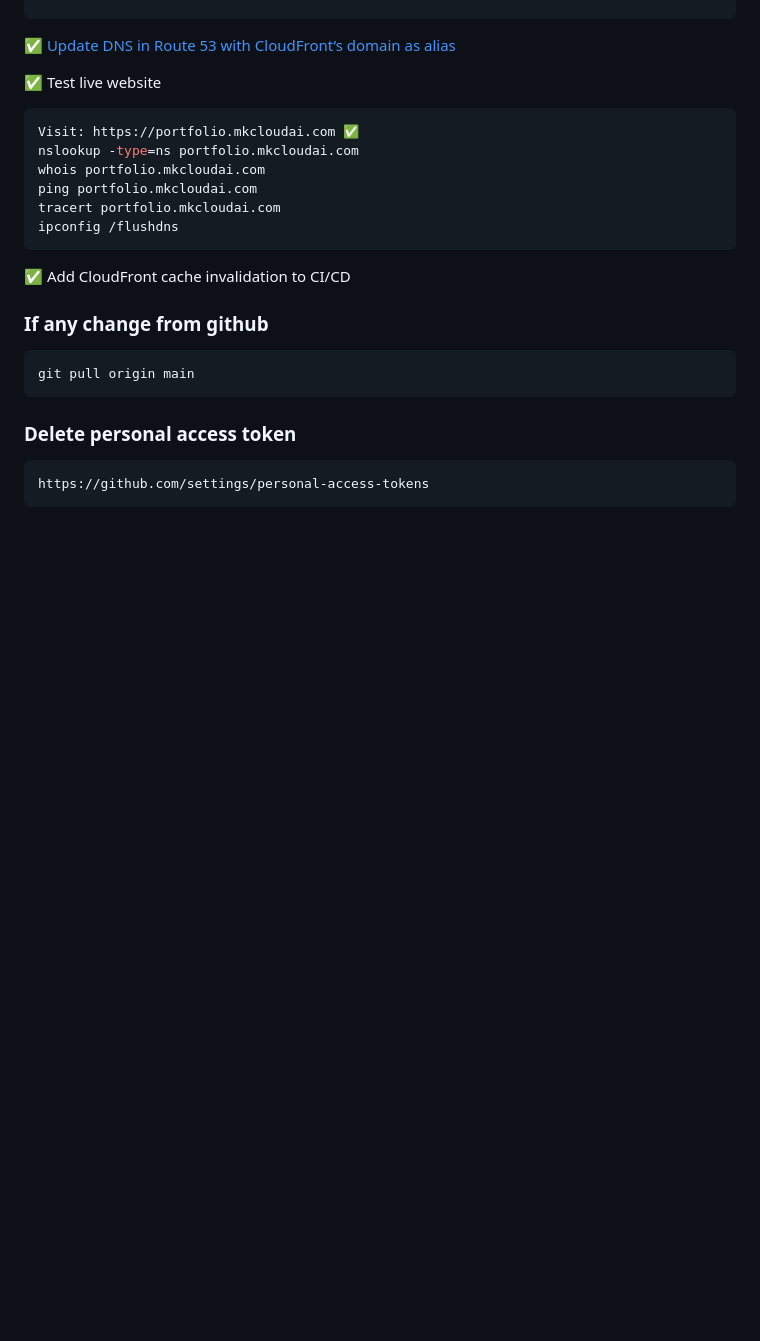
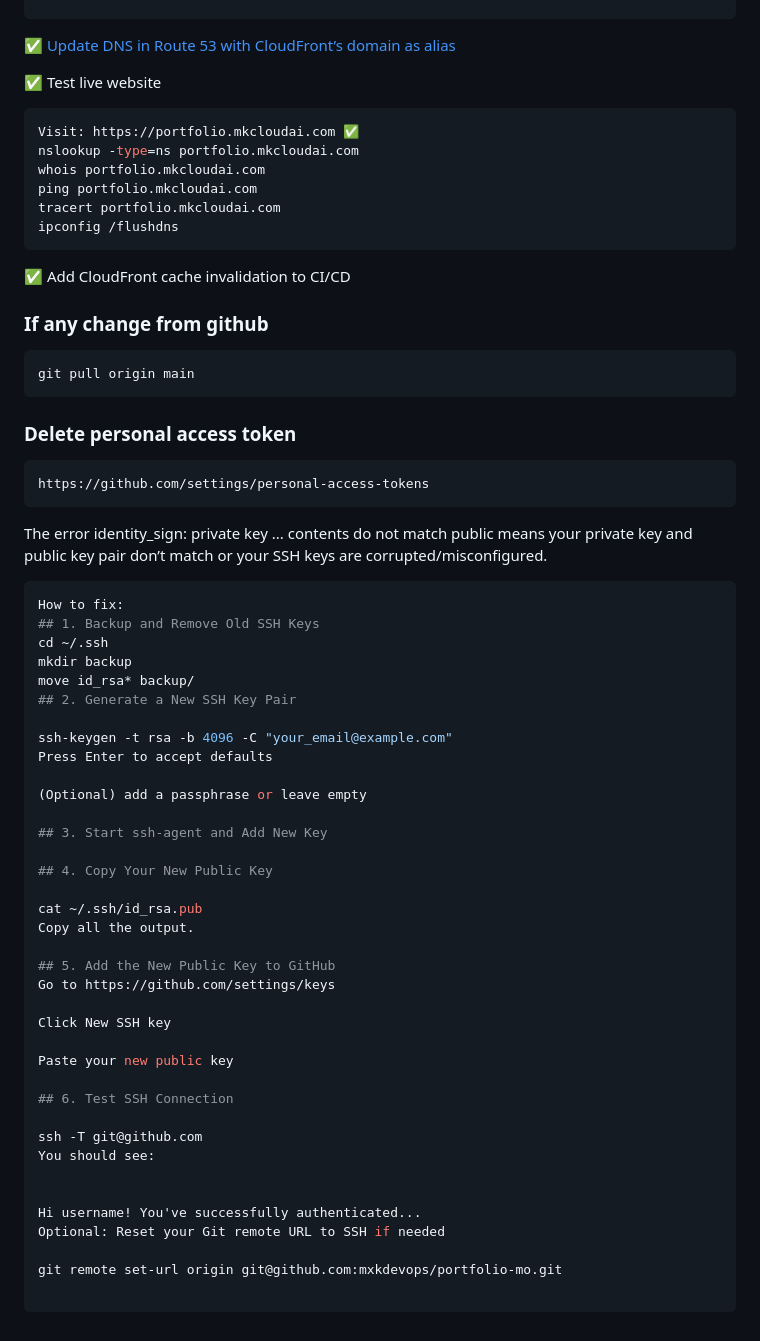
Before and after one commit to mxkdevops/portfolio-mo, a Markdown page: README.md, the part around the change. Drawn GitHub-style; blank space fills up the shorter version.

````diff
--- a/README.md
+++ b/README.md
@@ -236,3 +236,44 @@ git pull origin main
 ```bash
 https://github.com/settings/personal-access-tokens
 ```
+The error identity_sign: private key ... contents do not match public means your private key and public key pair don’t match or your SSH keys are corrupted/misconfigured.
+
+```bash
+How to fix:
+## 1. Backup and Remove Old SSH Keys
+cd ~/.ssh
+mkdir backup
+move id_rsa* backup/
+## 2. Generate a New SSH Key Pair
+
+ssh-keygen -t rsa -b 4096 -C "your_email@example.com"
+Press Enter to accept defaults
+
+(Optional) add a passphrase or leave empty
+
+## 3. Start ssh-agent and Add New Key
+
+## 4. Copy Your New Public Key
+
+cat ~/.ssh/id_rsa.pub
+Copy all the output.
+
+## 5. Add the New Public Key to GitHub
+Go to https://github.com/settings/keys
+
+Click New SSH key
+
+Paste your new public key
+
+## 6. Test SSH Connection
+
+ssh -T git@github.com
+You should see:
+
+
+Hi username! You've successfully authenticated...
+Optional: Reset your Git remote URL to SSH if needed
+
+git remote set-url origin git@github.com:mxkdevops/portfolio-mo.git
+
+```
````
